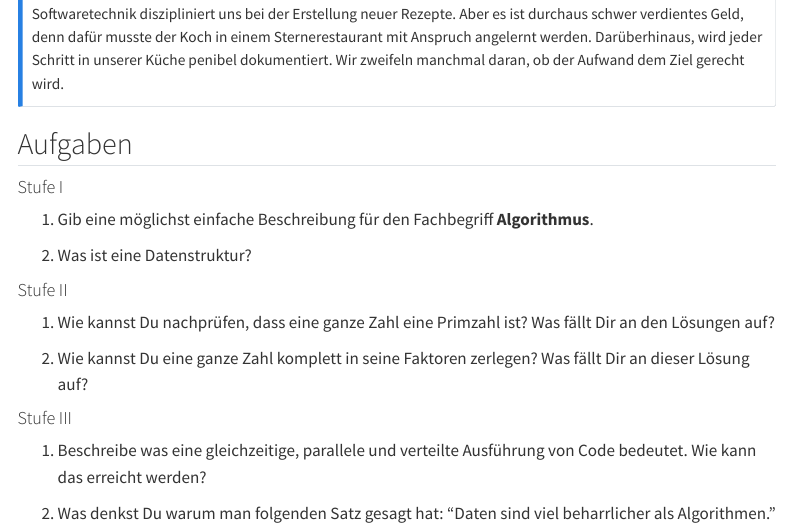
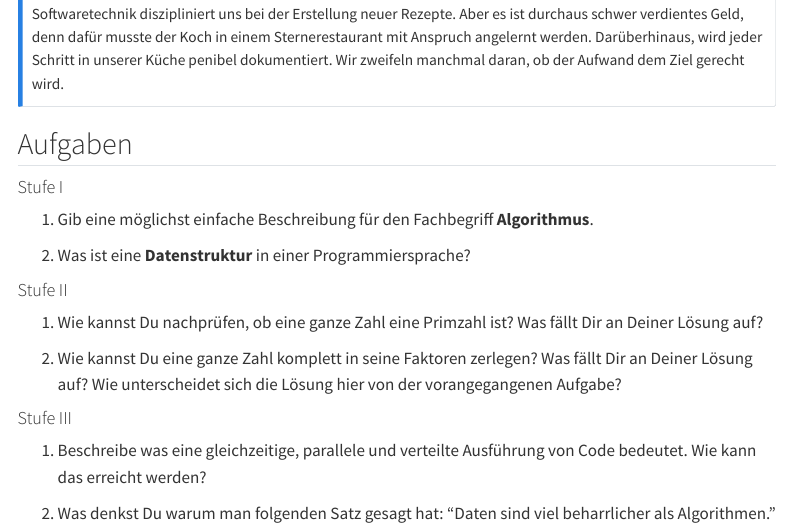
Before and after one commit to MgmssA/modern_cs_intro, a Quarto document (index.qmd): the page in a window 1100 px wide, from 4720 px down. Rendered offline with R 4.5, knitr and Pandoc in place of Quarto, with nearby package versions; menus at the side of the page are left out.

Commit message:
Publish commit

```diff
--- a/index.qmd
+++ b/index.qmd
@@ -11 +9,0 @@ date: 2025-08-26
-date-modified: 2025-08-26
@@ -12,3 +11,4 @@ date-modified: 2025-08-26
+date-modified: 2025-08-27
 author: Călin Drăgan
 lang: de
 abstract: In diesem Dokument bekommst Du einen Eindruck von der modernen Informatik. Du lernst die verschiedenen Fachgebiete kennen und wirst verstehen wo sie eingesetzt werden und warum. Die anschliessenden Aufgaben werden Dein Fachwissen festigen.
@@ -123,13 +123,13 @@ Softwaretechnik diszipliniert uns bei der Erstellung neuer Rezepte. Aber es ist
 
 #. Gib eine möglichst einfache Beschreibung für den Fachbegriff **Algorithmus**.
 
-#. Was ist eine Datenstruktur?
+#. Was ist eine **Datenstruktur** in einer Programmiersprache?
 
 #### Stufe II
 
-#. Wie kannst Du nachprüfen, dass eine ganze Zahl eine Primzahl ist? Was fällt Dir an den Lösungen auf?
+#. Wie kannst Du nachprüfen, ob eine ganze Zahl eine Primzahl ist? Was fällt Dir an Deiner Lösung auf?
 
-#. Wie kannst Du eine ganze Zahl komplett in seine Faktoren zerlegen? Was fällt Dir an dieser Lösung auf?
+#. Wie kannst Du eine ganze Zahl komplett in seine Faktoren zerlegen? Was fällt Dir an Deiner Lösung auf? Wie unterscheidet sich die Lösung hier von der vorangegangenen Aufgabe?
 
 #### Stufe III
 
```
Also changed, not shown: index.qmd (2 more changed lines), 1 other file.
